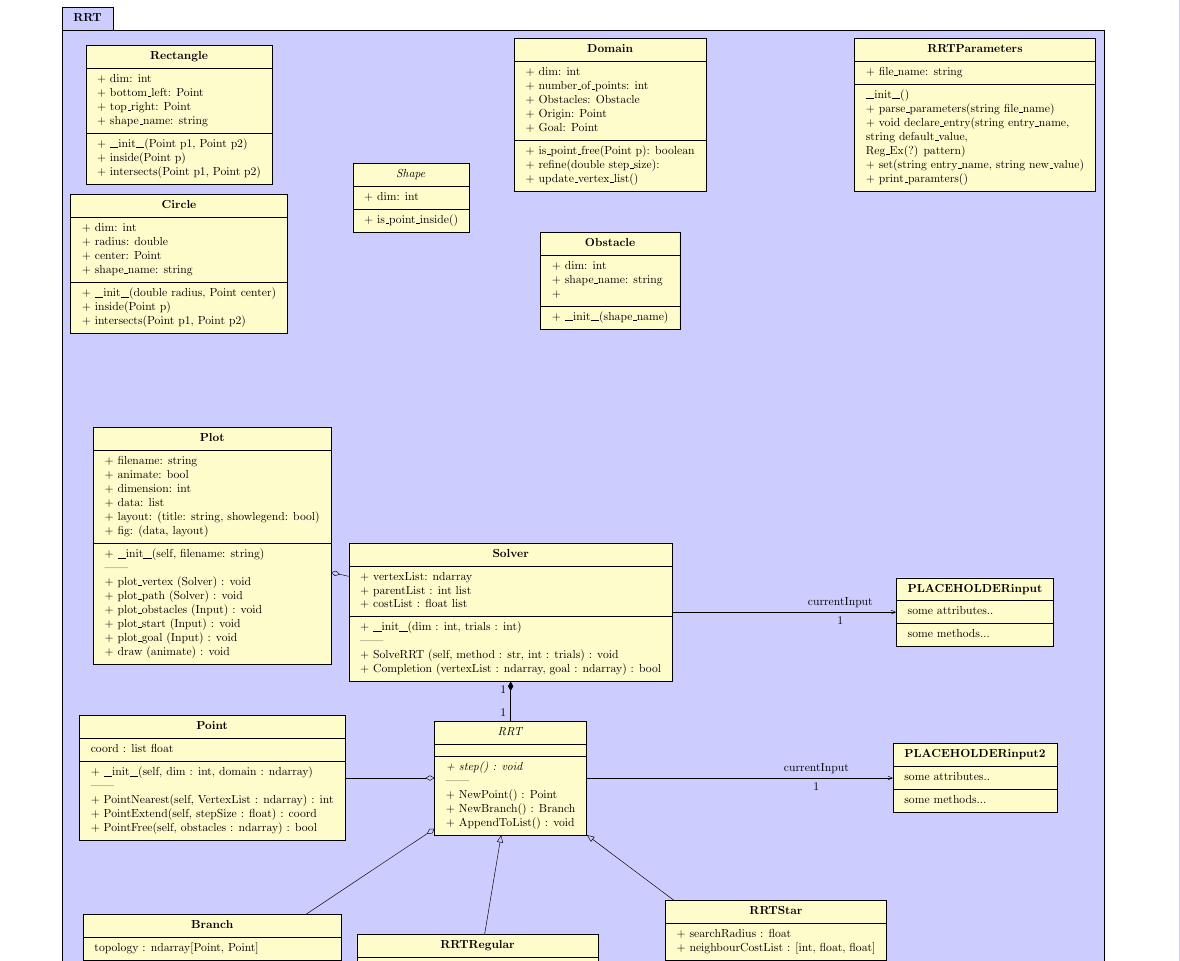
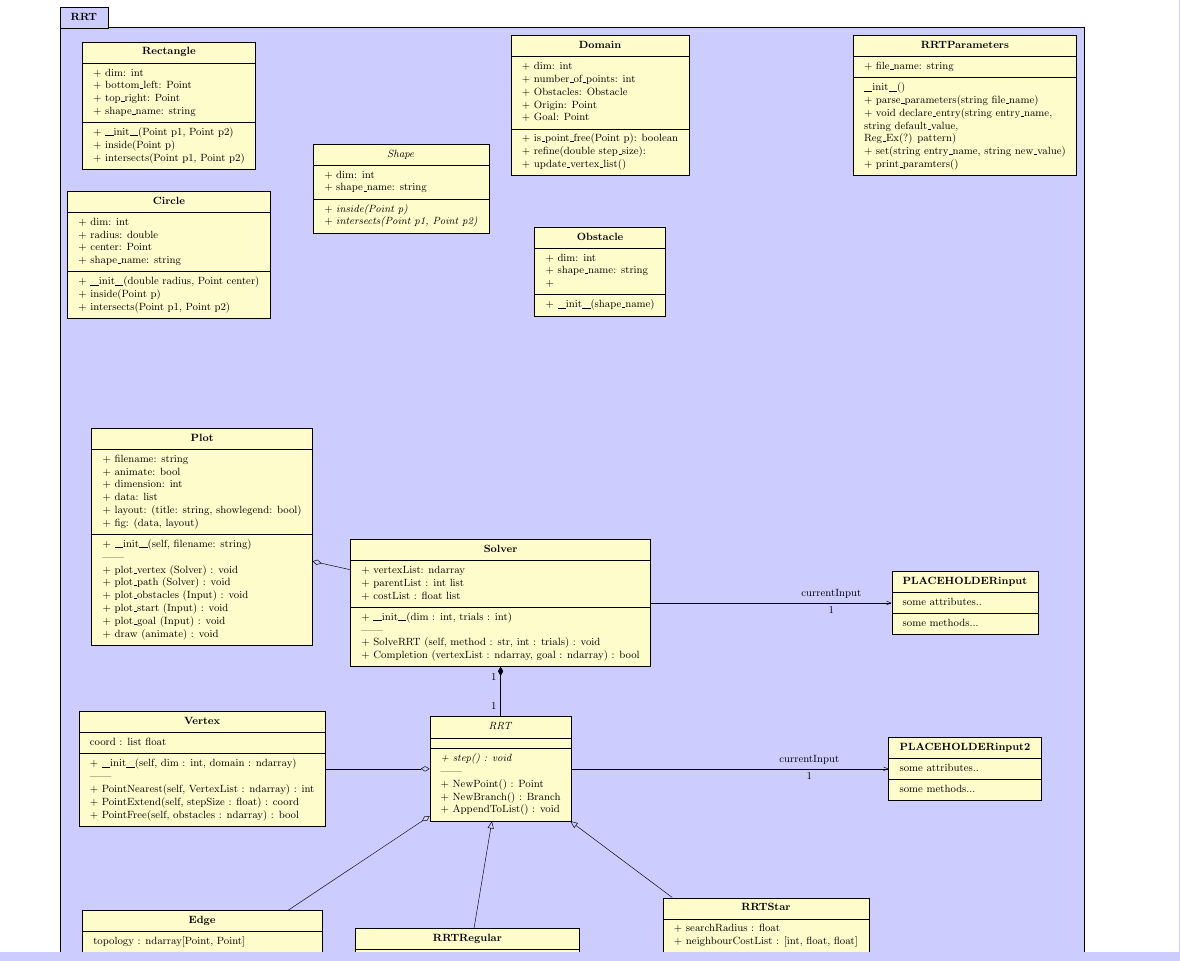
Before and after one commit to ebruun/apc_524_robotic_path_planning, a LaTeX document (uml_class_diagram/project_class_diagram.tex, which reads uml_class_diagram/classes/edge.tex, uml_class_diagram/classes/shape.tex, uml_class_diagram/classes/vertex.tex): part of the page, cut so that both start at the same text. Compiled offline with pdfLaTeX.

Commit message:
renamed branch and point classes

```diff
--- a/uml_class_diagram/classes/branch.tex
+++ b/uml_class_diagram/classes/edge.tex
@@ -1,4 +1,4 @@
-\umlclass[x=\getvalue{Xcoord}, y=\getvalue{Ycoord}]{Branch}
+\umlclass[x=\getvalue{Xcoord}, y=\getvalue{Ycoord}]{Edge}
 % Data
 {
 	topology : ndarray[Point, Point]
--- a/uml_class_diagram/classes/shape.tex
+++ b/uml_class_diagram/classes/shape.tex
@@ -1,9 +1,11 @@
 \umlclass[x=\getvalue{Xcoord}, y=\getvalue{Ycoord}, type=abstract]{Shape}
 % Data
 {
-+ dim: int
++ dim: int \\
++ shape$\_$name: string
 }
 % Methods
 {
-+ is$\_$point$\_$inside()
++  \textit{inside(Point p)} \\
++  \textit{intersects(Point p1, Point p2)}
 }
--- a/uml_class_diagram/classes/point.tex
+++ b/uml_class_diagram/classes/vertex.tex
@@ -1,4 +1,4 @@
-\umlclass[x=\getvalue{Xcoord}, y=\getvalue{Ycoord}]{Point}
+\umlclass[x=\getvalue{Xcoord}, y=\getvalue{Ycoord}]{Vertex}
 % Data
 {
 	coord : list float
--- a/uml_class_diagram/project_class_diagram.tex
+++ b/uml_class_diagram/project_class_diagram.tex
@@ -1,5 +1,5 @@
 % This is the main file for the ulm class diagram for the robotic path planning project
-\documentclass[11pt]{article}
+\documentclass[10pt]{article}
 \input{packages.tex}
 \input{short_notations.tex}
 \title{UML Class Diagram for Robotic Path Planning}
@@ -60,13 +64,13 @@
 
 \setvalue{Xcoord=1.}
 \setvalue{Ycoord=-20.}
-\input{./classes/point.tex}
-\umlaggreg{RRT}{Point}
+\input{./classes/vertex.tex}
+\umlaggreg{RRT}{Vertex}
 
 \setvalue{Xcoord=1.}
 \setvalue{Ycoord=-26.}
-\input{./classes/branch.tex}
-\umlaggreg{RRT}{Branch}
+\input{./classes/edge.tex}
+\umlaggreg{RRT}{Edge}
 
 \setvalue{Xcoord=9.}
 \setvalue{Ycoord=-26.}
```
Also changed, not shown: project_design_doc/project_design_doc.pdf (added), uml_class_diagram/project_class_diagram.pdf, uml_class_diagram/project_class_diagram.tex (8 more changed lines).
